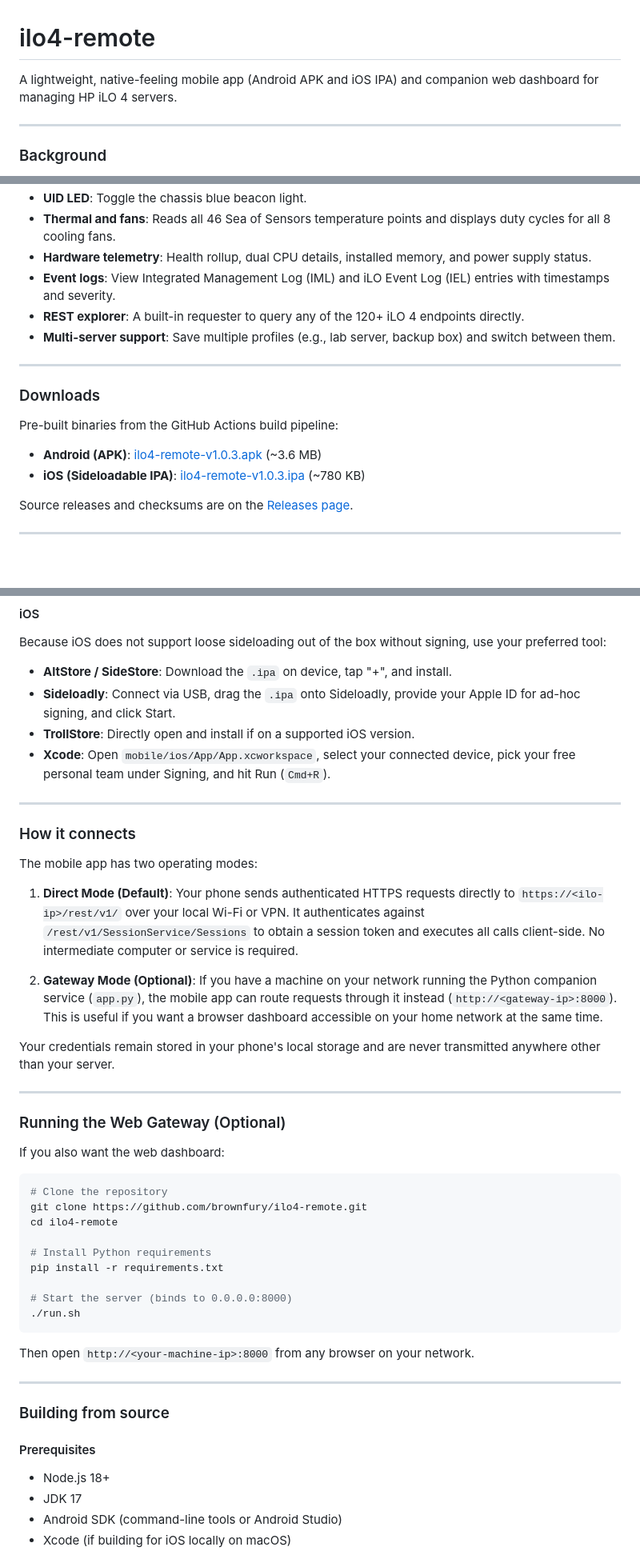
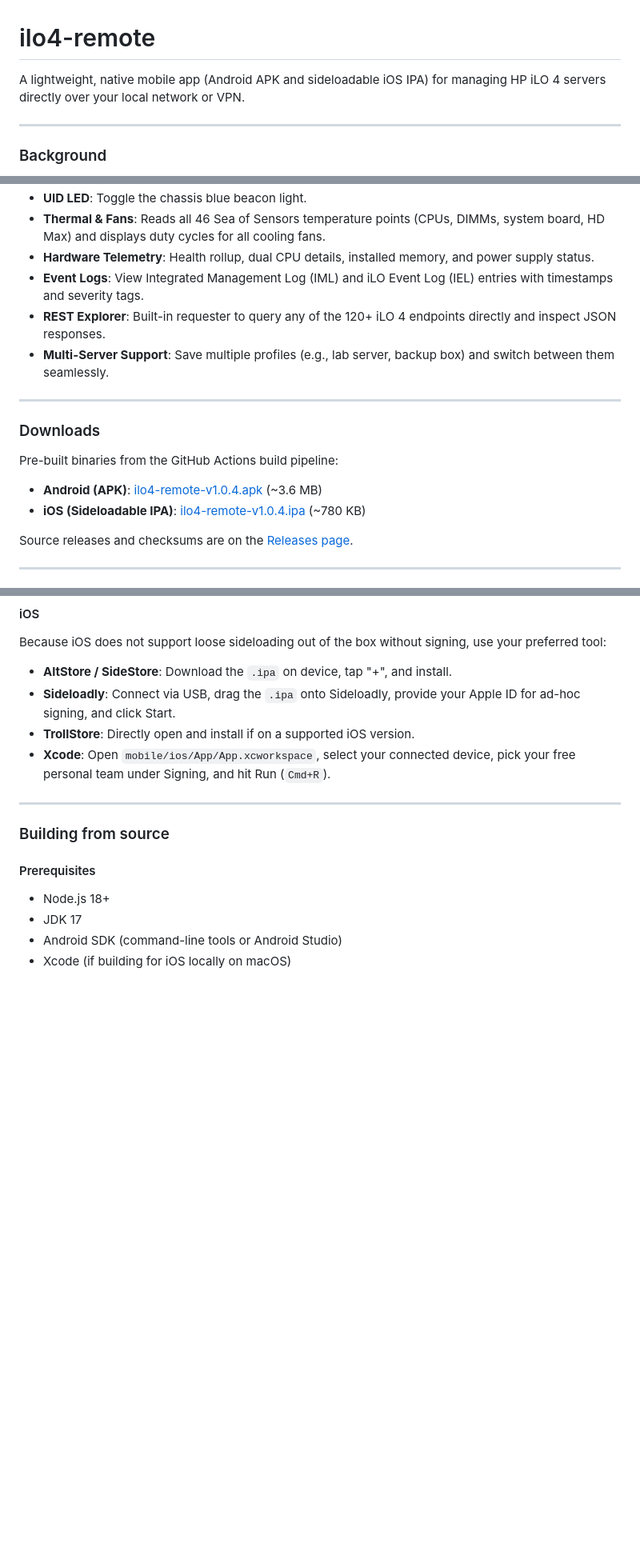
Before and after one commit to brownfury/ilo4-remote, a Markdown page: README.md, 3 parts joined by grey strips. Shown at 80% size. Rendered like a GitHub page; blank space fills up the shorter version.

````diff
--- a/README.md
+++ b/README.md
@@ -1,6 +1,6 @@
 # ilo4-remote
 
-A lightweight, native-feeling mobile app (Android APK and iOS IPA) and companion web dashboard for managing HP iLO 4 servers.
+A lightweight, native mobile app (Android APK and sideloadable iOS IPA) for managing HP iLO 4 servers directly over your local network or VPN.
 
 ---
 
@@ -22,9 +38,9 @@ I wrote this project to solve that annoyance. It talks directly to the iLO 4 RES
 - **UID LED**: Toggle the chassis blue beacon light.
-- **Thermal and fans**: Reads all 46 Sea of Sensors temperature points and displays duty cycles for all 8 cooling fans.
-- **Hardware telemetry**: Health rollup, dual CPU details, installed memory, and power supply status.
-- **Event logs**: View Integrated Management Log (IML) and iLO Event Log (IEL) entries with timestamps and severity.
-- **REST explorer**: A built-in requester to query any of the 120+ iLO 4 endpoints directly.
-- **Multi-server support**: Save multiple profiles (e.g., lab server, backup box) and switch between them.
+- **Thermal & Fans**: Reads all 46 Sea of Sensors temperature points (CPUs, DIMMs, system board, HD Max) and displays duty cycles for all cooling fans.
+- **Hardware Telemetry**: Health rollup, dual CPU details, installed memory, and power supply status.
+- **Event Logs**: View Integrated Management Log (IML) and iLO Event Log (IEL) entries with timestamps and severity tags.
+- **REST Explorer**: Built-in requester to query any of the 120+ iLO 4 endpoints directly and inspect JSON responses.
+- **Multi-Server Support**: Save multiple profiles (e.g., lab server, backup box) and switch between them seamlessly.
 
 ---
 
@@ -32,8 +48,8 @@ I wrote this project to solve that annoyance. It talks directly to the iLO 4 RES
 
 Pre-built binaries from the GitHub Actions build pipeline:
 
-- **Android (APK)**: [ilo4-remote-v1.0.3.apk](https://github.com/brownfury/ilo4-remote/releases/download/v1.0.3/ilo4-remote-v1.0.3.apk) (~3.6 MB)
-- **iOS (Sideloadable IPA)**: [ilo4-remote-v1.0.3.ipa](https://github.com/brownfury/ilo4-remote/releases/download/v1.0.3/ilo4-remote-v1.0.3.ipa) (~780 KB)
+- **Android (APK)**: [ilo4-remote-v1.0.4.apk](https://github.com/brownfury/ilo4-remote/releases/download/v1.0.4/ilo4-remote-v1.0.4.apk) (~3.6 MB)
+- **iOS (Sideloadable IPA)**: [ilo4-remote-v1.0.4.ipa](https://github.com/brownfury/ilo4-remote/releases/download/v1.0.4/ilo4-remote-v1.0.4.ipa) (~780 KB)
 
 Source releases and checksums are on the [Releases page](https://github.com/brownfury/ilo4-remote/releases).
 
@@ -53,40 +69,6 @@ Because iOS does not support loose sideloading out of the box without signing, u
 - **Sideloadly**: Connect via USB, drag the `.ipa` onto Sideloadly, provide your Apple ID for ad-hoc signing, and click Start.
 - **TrollStore**: Directly open and install if on a supported iOS version.
 - **Xcode**: Open `mobile/ios/App/App.xcworkspace`, select your connected device, pick your free personal team under Signing, and hit Run (`Cmd+R`).
-
----
-
-### How it connects
-
-The mobile app has two operating modes:
-
-1. **Direct Mode (Default)**:
-   Your phone sends authenticated HTTPS requests directly to `https://<ilo-ip>/rest/v1/` over your local Wi-Fi or VPN. It authenticates against `/rest/v1/SessionService/Sessions` to obtain a session token and executes all calls client-side. No intermediate computer or service is required.
-
-2. **Gateway Mode (Optional)**:
-   If you have a machine on your network running the Python companion service (`app.py`), the mobile app can route requests through it instead (`http://<gateway-ip>:8000`). This is useful if you want a browser dashboard accessible on your home network at the same time.
-
-Your credentials remain stored in your phone's local storage and are never transmitted anywhere other than your server.
-
----
-
-### Running the Web Gateway (Optional)
-
-If you also want the web dashboard:
-
-```bash
-# Clone the repository
-git clone https://github.com/brownfury/ilo4-remote.git
-cd ilo4-remote
-
-# Install Python requirements
-pip install -r requirements.txt
-
-# Start the server (binds to 0.0.0.0:8000)
-./run.sh
-```
-
-Then open `http://<your-machine-ip>:8000` from any browser on your network.
 
 ---
 
````
Also changed, not shown: other parts of README.md (+25 -3 lines), images/screenshot_ilo_events.jpg (added), images/screenshot_iml_log.jpg (added), images/screenshot_power.jpg (added), images/screenshot_rest_api.jpg (added), images/screenshot_sensors.jpg (added), images/screenshot_settings.jpg (added), 12 other files.
